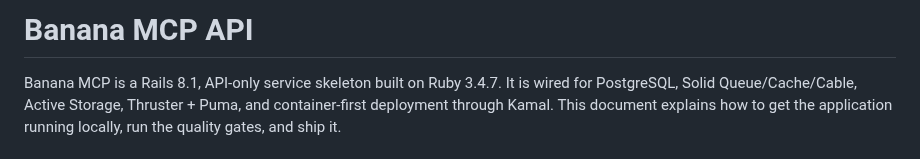
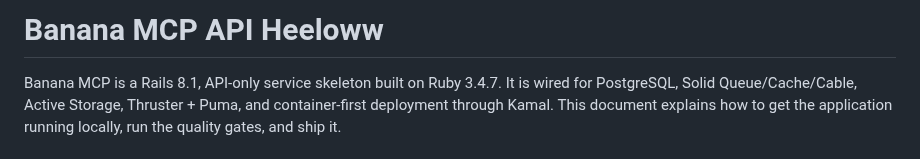
Before and after one commit to bestpatcharapon/Banana_AI, a Markdown page: README.md, the part around the change. Drawn GitHub-style.

```diff
--- a/README.md
+++ b/README.md
@@ -1,4 +1,4 @@
-# Banana MCP API
+# Banana MCP API Heeloww
 
 Banana MCP is a Rails 8.1, API-only service skeleton built on Ruby 3.4.7. It is wired for PostgreSQL, Solid Queue/Cache/Cable, Active Storage, Thruster + Puma, and container-first deployment through Kamal. This document explains how to get the application running locally, run the quality gates, and ship it.
 
```
